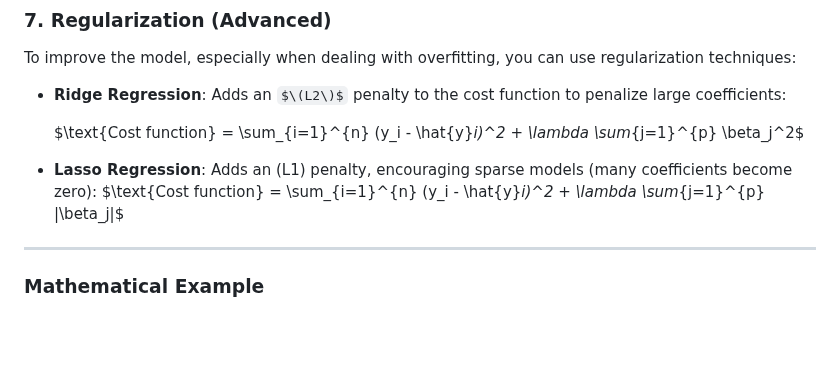
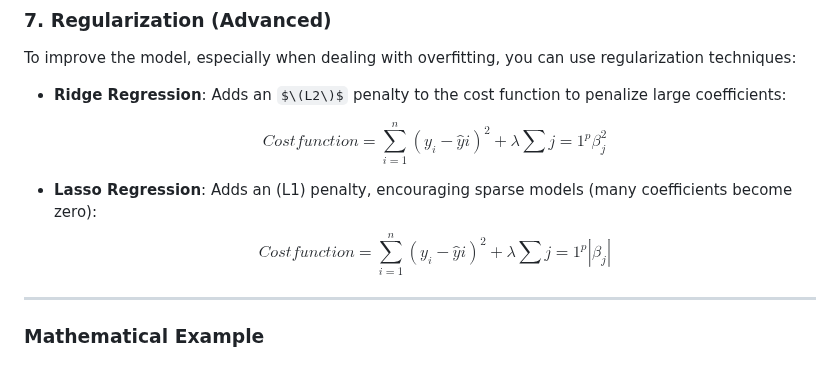
Before and after one commit to Roua91/Computer_science_Courses, a Markdown page: Machine Learning/LinearRegression/Explanation.md, the part around the change. Rendered like a GitHub page; some formulas as TeX source; blank space fills up the shorter version.

```diff
--- a/Machine Learning/LinearRegression/Explanation.md
+++ b/Machine Learning/LinearRegression/Explanation.md
@@ -182,10 +182,10 @@ To improve the model, especially when dealing with overfitting, you can use regu
 
 - **Ridge Regression**: Adds an $\(L2\)$ penalty to the cost function to penalize large coefficients:
 
-  $\text{Cost function} = \sum_{i=1}^{n} (y_i - \hat{y}_i)^2 + \lambda \sum_{j=1}^{p} \beta_j^2\$
+  $${Cost function} = \sum_{i=1}^{n} (y_i - \hat{y}i)^2 + \lambda \sum{j=1}^{p} \beta_j^2$$
 
 - **Lasso Regression**: Adds an \(L1\) penalty, encouraging sparse models (many coefficients become zero):
-  \$\text{Cost function} = \sum_{i=1}^{n} (y_i - \hat{y}_i)^2 + \lambda \sum_{j=1}^{p} |\beta_j|\$
+ $${Cost function} = \sum_{i=1}^{n} (y_i - \hat{y}i)^2 + \lambda \sum{j=1}^{p} |\beta_j|$$
 
 
 ---
```
